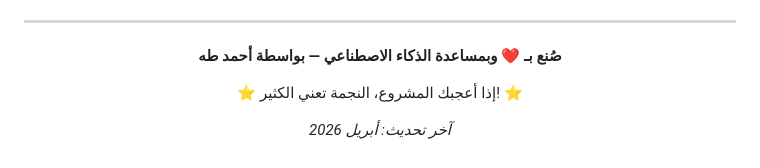
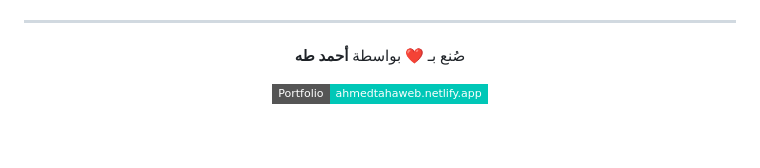
Before and after one commit to Ahmedtaha2008/My-web, a Markdown page: README.md, the part around one of its changes. GitHub-like rendering; badges without logos.

Commit message:
Revise README with new sections and links
Updated README to enhance content structure and added live demo link.

```diff
--- a/README.md
+++ b/README.md
@@ -202,10 +125,8 @@ const ctx = canvas.getContext('2d');
 
 <div align="center">
 
-**صُنع بـ ❤️ وبمساعدة الذكاء الاصطناعي — بواسطة أحمد طه**
+صُنع بـ ❤️ بواسطة **أحمد طه**
 
-⭐ إذا أعجبك المشروع، النجمة تعني الكثير! ⭐
-
-*آخر تحديث: أبريل 2026*
+[![Portfolio](https://img.shields.io/badge/Portfolio-ahmedtahaweb.netlify.app-00C7B7?style=flat-square)](https://ahmedtahaweb.netlify.app/)
 
 </div>
```
Also changed, not shown: other parts of README.md (+78 -155 lines).
